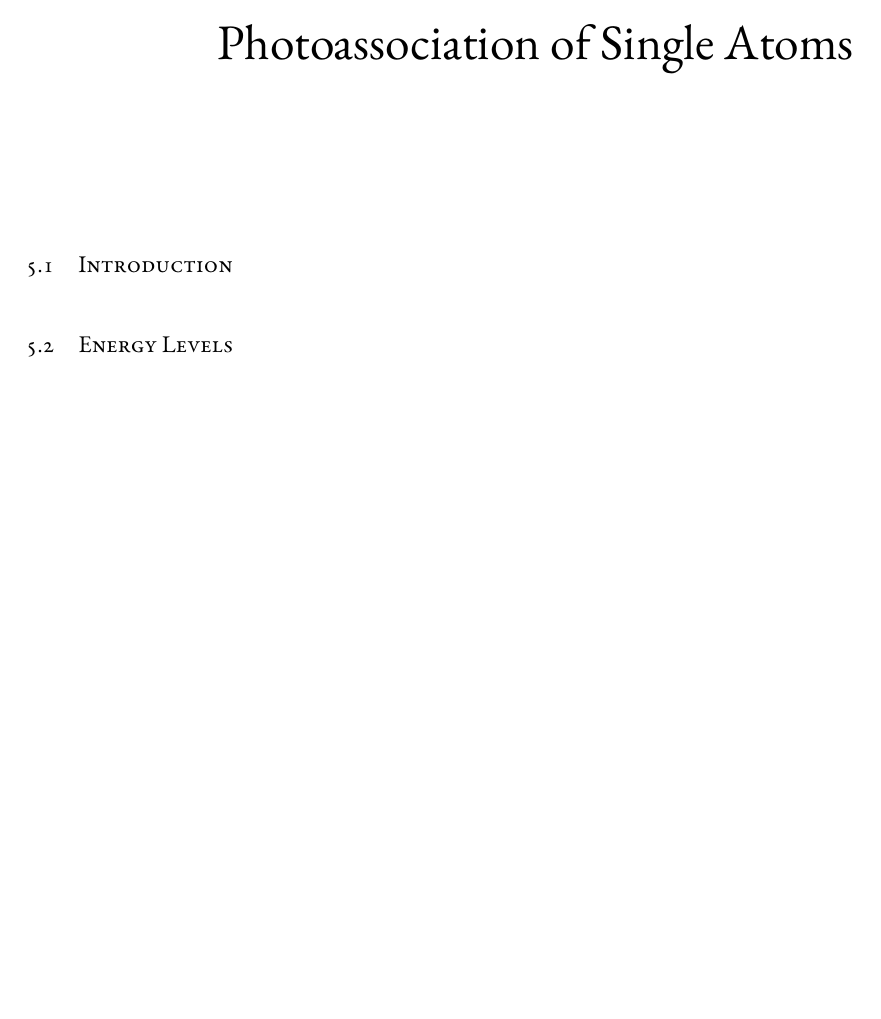
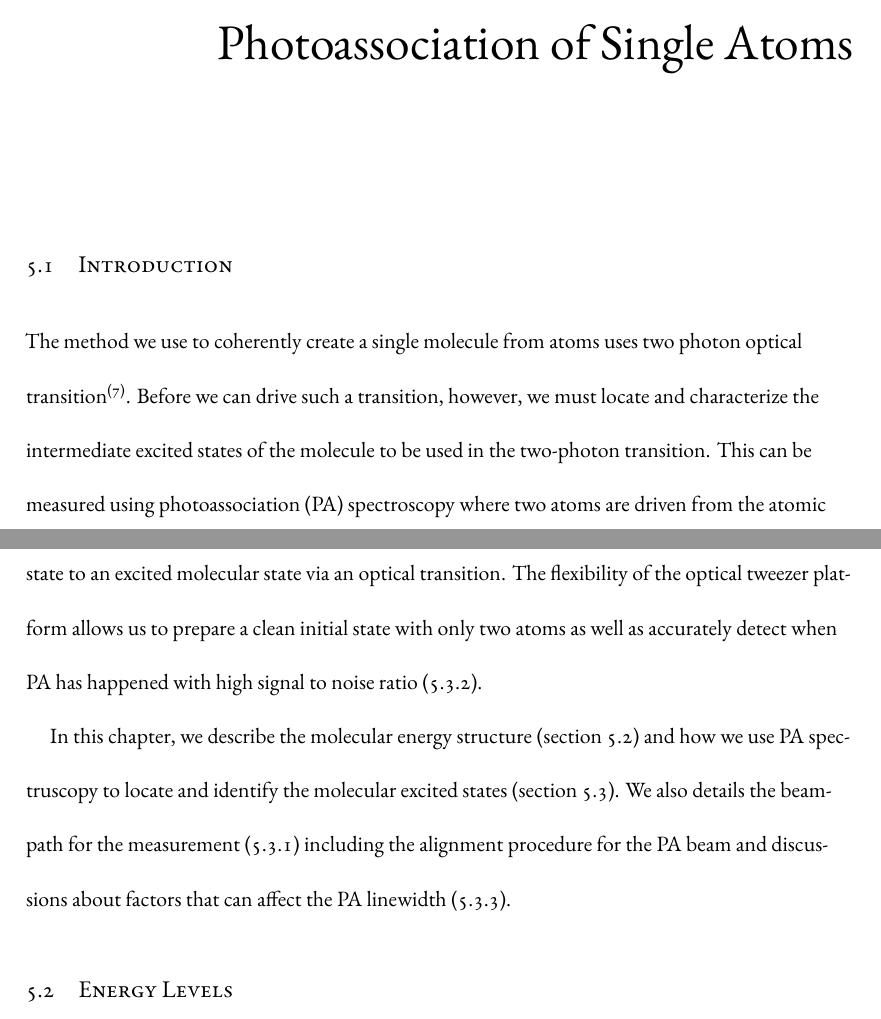
Before and after one commit to yuyichao/grad-thesis, a LaTeX thesis (dissertation.tex, which reads chapters/pa.tex): part of page 40 of 81 before the commit and two parts of pages 40 and 41 of 82 after it, the two joined at a grey line, cut so that both start at the same text, the shorter picture padded with empty space. Compiled offline with XeLaTeX.

Commit message:
[pa] intro

```diff
--- a/chapters/pa.tex
+++ b/chapters/pa.tex
@@ -5,11 +5,23 @@
 
 \section{Introduction}
 
-\todo{
-  Need to measure the excited states in order to drive a two photon transition
-  through the excited state.
-  Define PA
-  Mention size mismatch challenge.
-}
+The method we use to coherently create a single molecule from atoms
+uses two photon optical transition\textsuperscript{(\ref{ch:raman-transfer})}.
+Before we can drive such a transition, however, we must locate and characterize
+the intermediate excited states of the molecule to be used in the two-photon transition.
+This can be measured using photoassociation (PA) spectroscopy
+where two atoms are driven from the atomic state to an excited molecular state
+via an optical transition.
+The flexibility of the optical tweezer platform allows us to
+prepare a clean initial state with only two atoms
+as well as accurately detect when PA has happened
+with high signal to noise ratio (\ref{pa:sequence-res}).
+
+In this chapter, we describe the molecular energy structure (section \ref{pa:structure})
+and how we use PA spectruscopy to locate and identify the molecular excited states
+(section \ref{pa:pa}).
+We also details the beampath for the measurement (\ref{pa:beampath}) including
+the alignment procedure for the PA beam and discussions about factors that can affect
+the PA linewidth (\ref{pa:linewidth}).
 
 \section{Energy Levels}
```
Also changed, not shown: dissertation.pdf, chapters/pa.tex (25 more changed lines).
